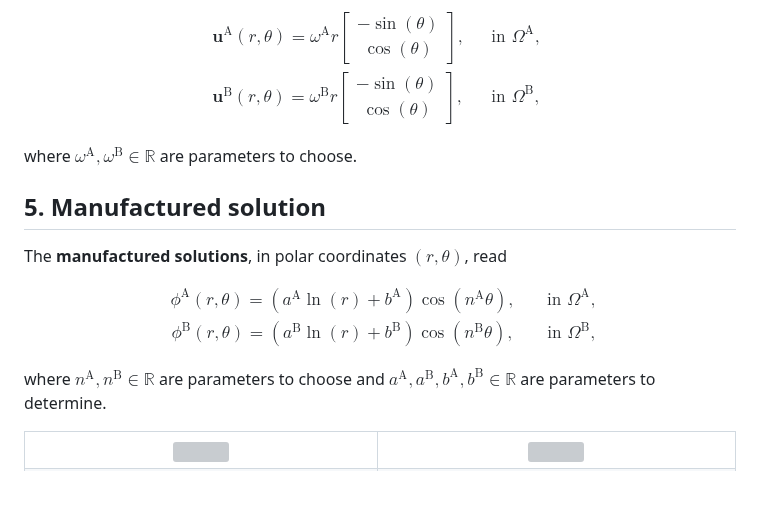
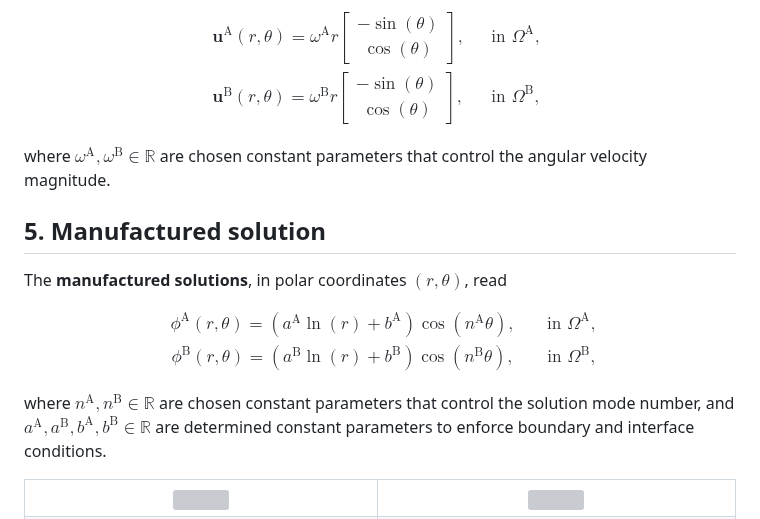
Before and after one commit to ricardodpcosta/CFDLab, a Markdown page: Conjugate_Heat_Transfer/CHT_01/README.md, the part around the change. Drawn GitHub-style; blank space fills up the shorter version; grey boxes are pictures that could not be loaded.

```diff
--- a/Conjugate_Heat_Transfer/CHT_01/README.md
+++ b/Conjugate_Heat_Transfer/CHT_01/README.md
@@ -63,7 +63,7 @@ $$
 \end{array}
 $$
 
-where $\omega^{\textrm{A}},\omega^{\textrm{B}}\in\mathbb{R}$ are parameters to choose.
+where $\omega^{\textrm{A}},\omega^{\textrm{B}}\in\mathbb{R}$ are chosen constant parameters that control the angular velocity magnitude.
 
 ## 5. Manufactured solution
 
@@ -76,7 +76,7 @@ $$
 \end{array}
 $$
 
-where $n^{\textrm{A}},n^{\textrm{B}}\in\mathbb{R}$ are parameters to choose and $a^{\textrm{A}},a^{\textrm{B}},b^{\textrm{A}},b^{\textrm{B}}\in\mathbb{R}$ are parameters to determine.
+where $n^{\textrm{A}},n^{\textrm{B}}\in\mathbb{R}$ are chosen constant parameters that control the solution mode number, and $a^{\textrm{A}},a^{\textrm{B}},b^{\textrm{A}},b^{\textrm{B}}\in\mathbb{R}$ are determined constant parameters to enforce boundary and interface conditions.
 
 <div align="center">
   <table>
```
